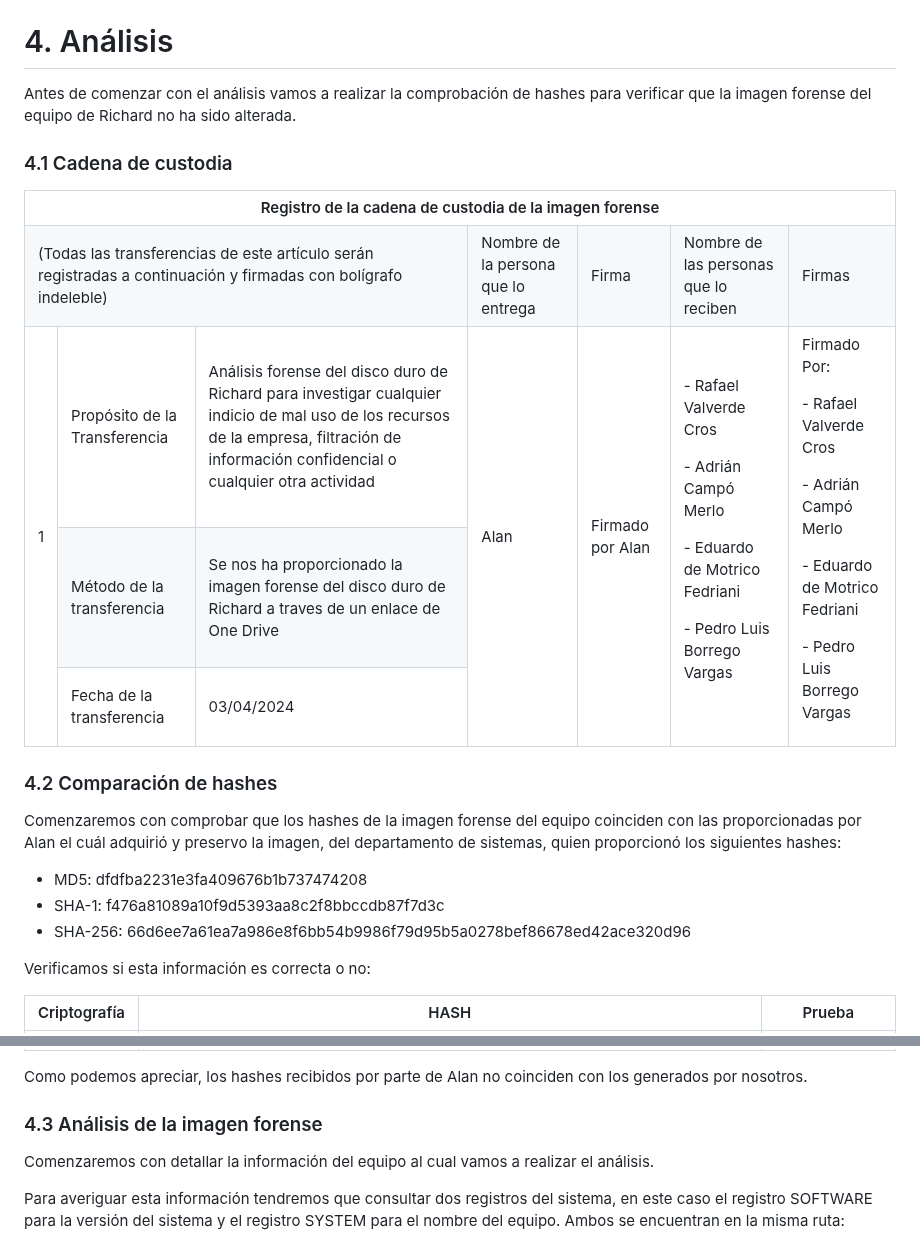
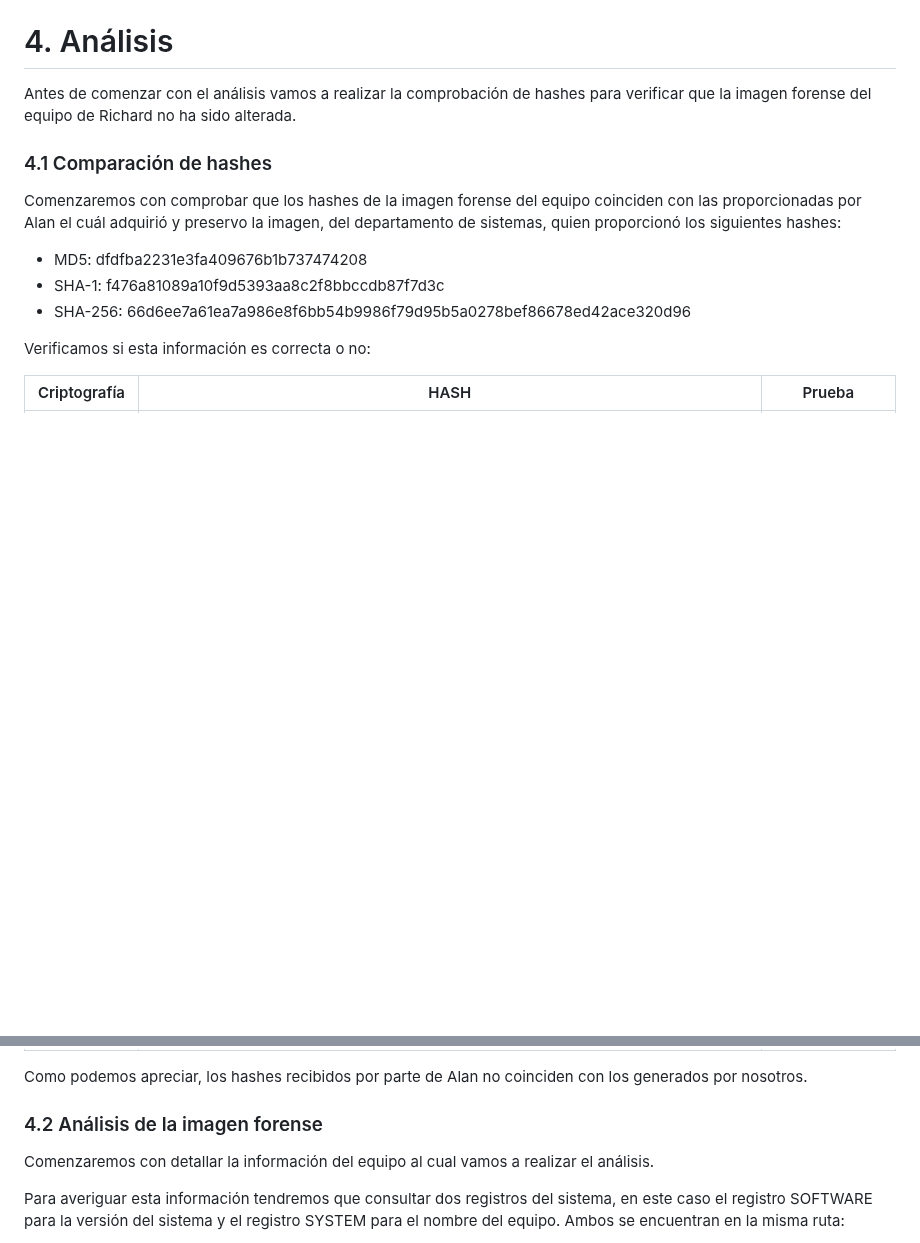
Before and after one commit to IES-Rafael-Alberti/23-24-G1-Ciberseguridad, a Markdown page: Analisis Forense/Proyecto3: Unfaithful Employee/Informe Técnico proyecto 3.md, 2 parts joined by grey strips. GitHub-like rendering; blank space fills up the shorter version.

```diff
--- a/Analisis Forense/Proyecto3: Unfaithful Employee/Informe Técnico proyecto 3.md
+++ b/Analisis Forense/Proyecto3: Unfaithful Employee/Informe Técnico proyecto 3.md
@@ -55,16 +55,7 @@ Análisis completo de la imagen del disco del equipo de Richard en busca de cual
 
 Antes de comenzar con el análisis vamos a realizar la comprobación de hashes para verificar que la imagen forense del equipo de Richard no ha sido alterada.
 
-### 4.1 Cadena de custodia <div id='cadena' />
-
-<table><tr><th colspan="7" valign="top">Registro de la cadena de custodia de la imagen forense</th></tr>
-<tr><td colspan="3">(Todas las transferencias de este artículo serán registradas a continuación y firmadas con bolígrafo indeleble)</td><td colspan="1">Nombre de la persona que lo entrega</td><td colspan="1" valign="top">Firma</td><td colspan="1" valign="top">Nombre de las personas que lo reciben</td><td colspan="1" valign="top">Firmas</td></tr>
-<tr><td colspan="1" rowspan="3" valign="top">1</td><td colspan="1" valign="top">Propósito de la Transferencia</td><td colspan="1">Análisis forense del disco duro de Richard para investigar cualquier indicio de mal uso de los recursos de la empresa, filtración de información confidencial o cualquier otra actividad</td><td colspan="1" rowspan="3" valign="top">Alan</td><td colspan="1" rowspan="3" valign="top">Firmado por Alan</td><td colspan="1" rowspan="3" valign="top"><p>- Rafael Valverde Cros</p><p>- Adrián Campó Merlo</p><p>- Eduardo de Motrico Fedriani </p><p>- Pedro Luis Borrego Vargas</p></td><td colspan="1" rowspan="3" valign="top"><p>Firmado Por:</p><p>- Rafael Valverde Cros</p><p>- Adrián Campó Merlo</p><p>- Eduardo de Motrico Fedriani</p><p>- Pedro Luis Borrego Vargas</p></td></tr>
-<tr><td colspan="1" valign="top">Método de la transferencia</td><td colspan="1" valign="top">Se nos ha proporcionado la imagen forense del disco duro de Richard a traves de un enlace de One Drive</td></tr>
-<tr><td colspan="1" valign="top">Fecha de la transferencia</td><td colspan="1" valign="top">03/04/2024</td></tr>
-</table>
-
-### 4.2 Comparación de hashes<div id='comparacion' />
+### 4.1 Comparación de hashes<div id='comparacion' />
 
 Comenzaremos con comprobar que los hashes de la imagen forense del equipo coinciden con las proporcionadas por Alan el cuál adquirió y preservo la imagen, del departamento de sistemas, quien proporcionó los siguientes hashes:
 
@@ -82,7 +73,7 @@ Verificamos si esta información es correcta o no:
 
 Como podemos apreciar, los hashes recibidos por parte de Alan no coinciden con los generados por nosotros.
 
-### 4.3 Análisis de la imagen forense<div id='forense' />
+### 4.2 Análisis de la imagen forense<div id='forense' />
 
 Comenzaremos con detallar la información del equipo al cual vamos a realizar el análisis.
 
```
